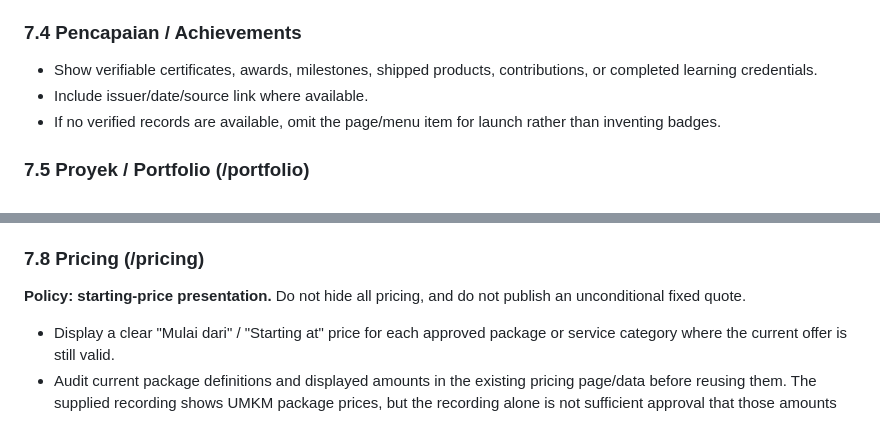
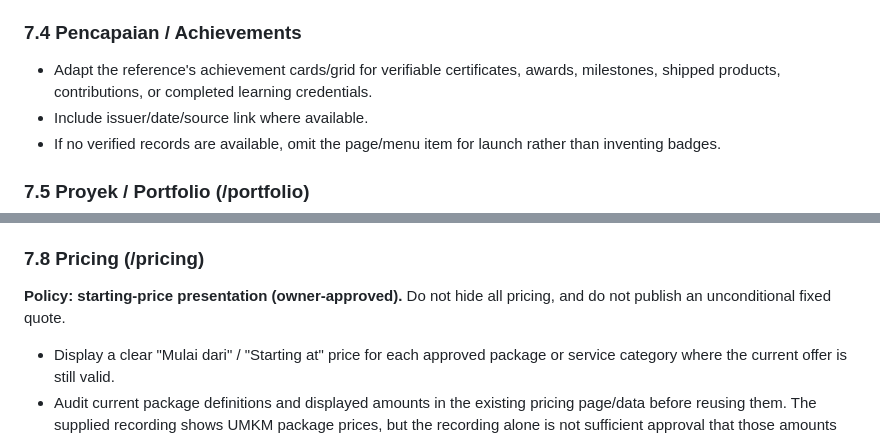
Before and after one commit to iamdayy/daydev, a Markdown page: DESIGN.md, 2 parts joined by grey strips. Drawn GitHub-style.

```diff
--- a/DESIGN.md
+++ b/DESIGN.md
@@ -237,7 +239,7 @@ Avoid a generic analytics dashboard as the entire homepage. Use statistics only
 
 ### 7.4 Pencapaian / Achievements
 
-- Show verifiable certificates, awards, milestones, shipped products, contributions, or completed learning credentials.
+- Adapt the reference's achievement cards/grid for verifiable certificates, awards, milestones, shipped products, contributions, or completed learning credentials.
 - Include issuer/date/source link where available.
 - If no verified records are available, omit the page/menu item for launch rather than inventing badges.
 
@@ -272,7 +274,7 @@ Never invent metrics, testimonials, client quotes, or business impact. If quanti
 
 ### 7.8 Pricing (/pricing)
 
-**Policy: starting-price presentation.** Do not hide all pricing, and do not publish an unconditional fixed quote.
+**Policy: starting-price presentation (owner-approved).** Do not hide all pricing, and do not publish an unconditional fixed quote.
 
 - Display a clear "Mulai dari" / "Starting at" price for each approved package or service category where the current offer is still valid.
 - Audit current package definitions and displayed amounts in the existing pricing page/data before reusing them. The supplied recording shows UMKM package prices, but the recording alone is not sufficient approval that those amounts remain current.
```
Also changed, not shown: other parts of DESIGN.md (+24 -6 lines).
